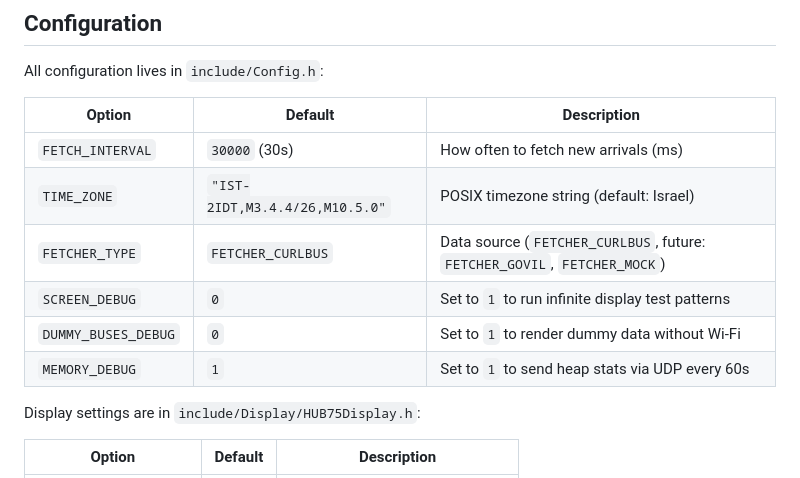
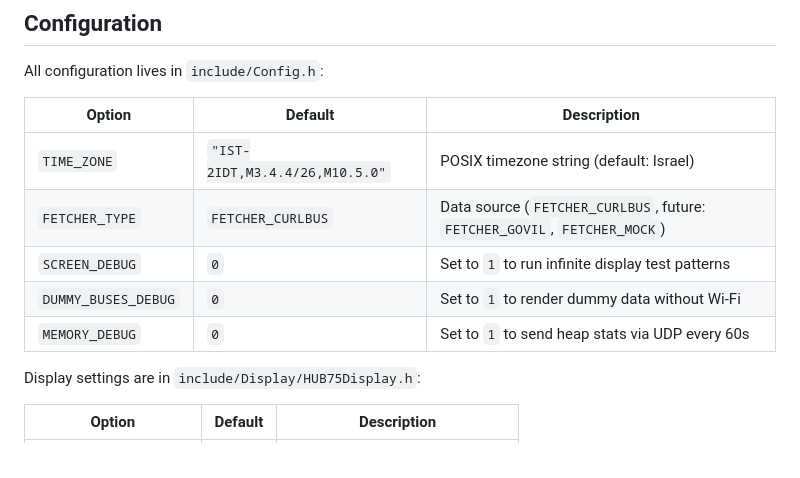
Before and after one commit to IdoShalit-design/Bus-404-Found, a Markdown page: README.md, the part around the change. GitHub-like rendering.

Commit message:
v1.1 - bug fixes, improved debugging system

```diff
--- a/README.md
+++ b/README.md
@@ -158,12 +158,11 @@ All configuration lives in `include/Config.h`:
 
 | Option | Default | Description |
 |--------|---------|-------------|
-| `FETCH_INTERVAL` | `30000` (30s) | How often to fetch new arrivals (ms) |
 | `TIME_ZONE` | `"IST-2IDT,M3.4.4/26,M10.5.0"` | POSIX timezone string (default: Israel) |
 | `FETCHER_TYPE` | `FETCHER_CURLBUS` | Data source (`FETCHER_CURLBUS`, future: `FETCHER_GOVIL`, `FETCHER_MOCK`) |
 | `SCREEN_DEBUG` | `0` | Set to `1` to run infinite display test patterns |
 | `DUMMY_BUSES_DEBUG` | `0` | Set to `1` to render dummy data without Wi-Fi |
-| `MEMORY_DEBUG` | `1` | Set to `1` to send heap stats via UDP every 60s |
+| `MEMORY_DEBUG` | `0` | Set to `1` to send heap stats via UDP every 60s |
 
 Display settings are in `include/Display/HUB75Display.h`:
 
```
